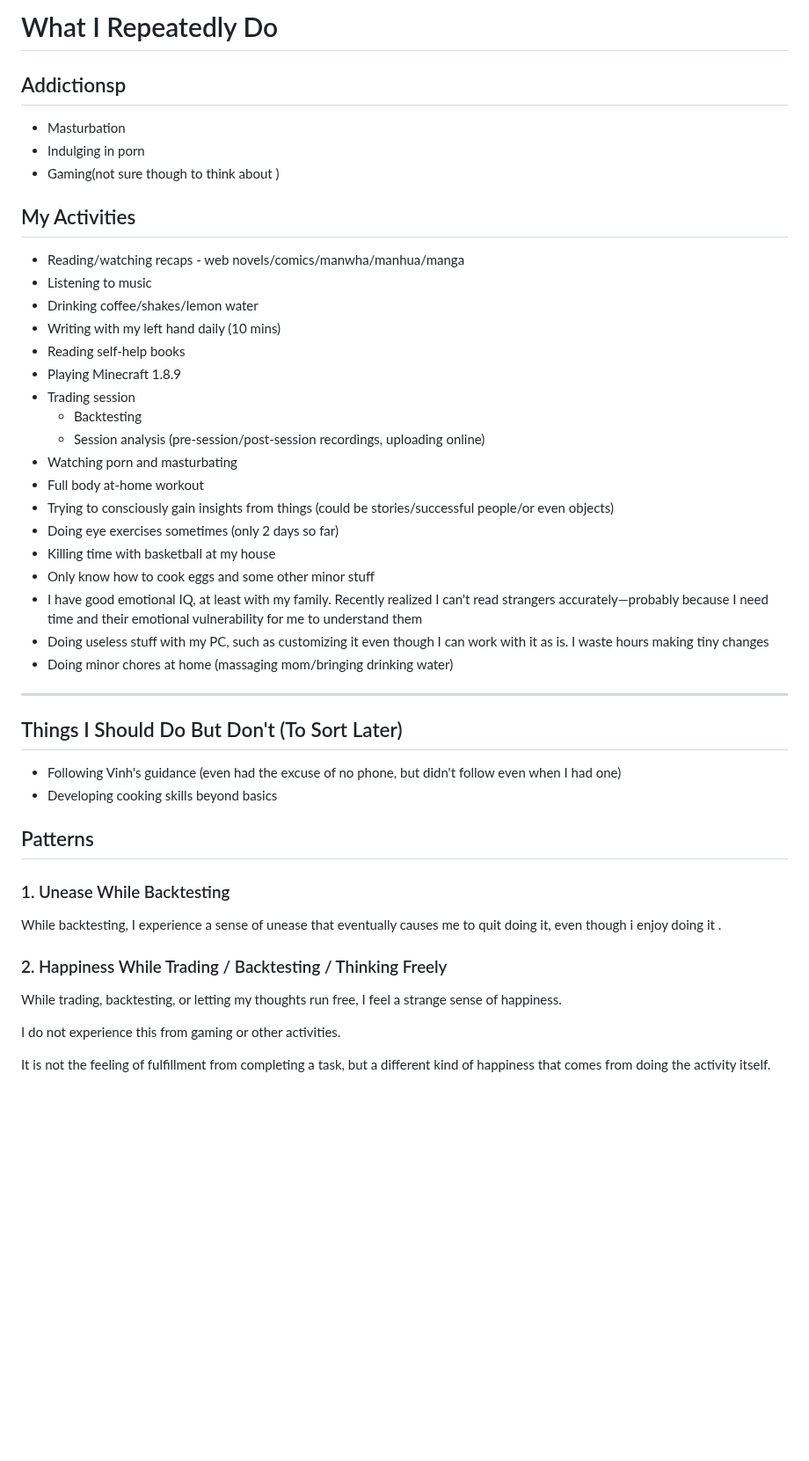
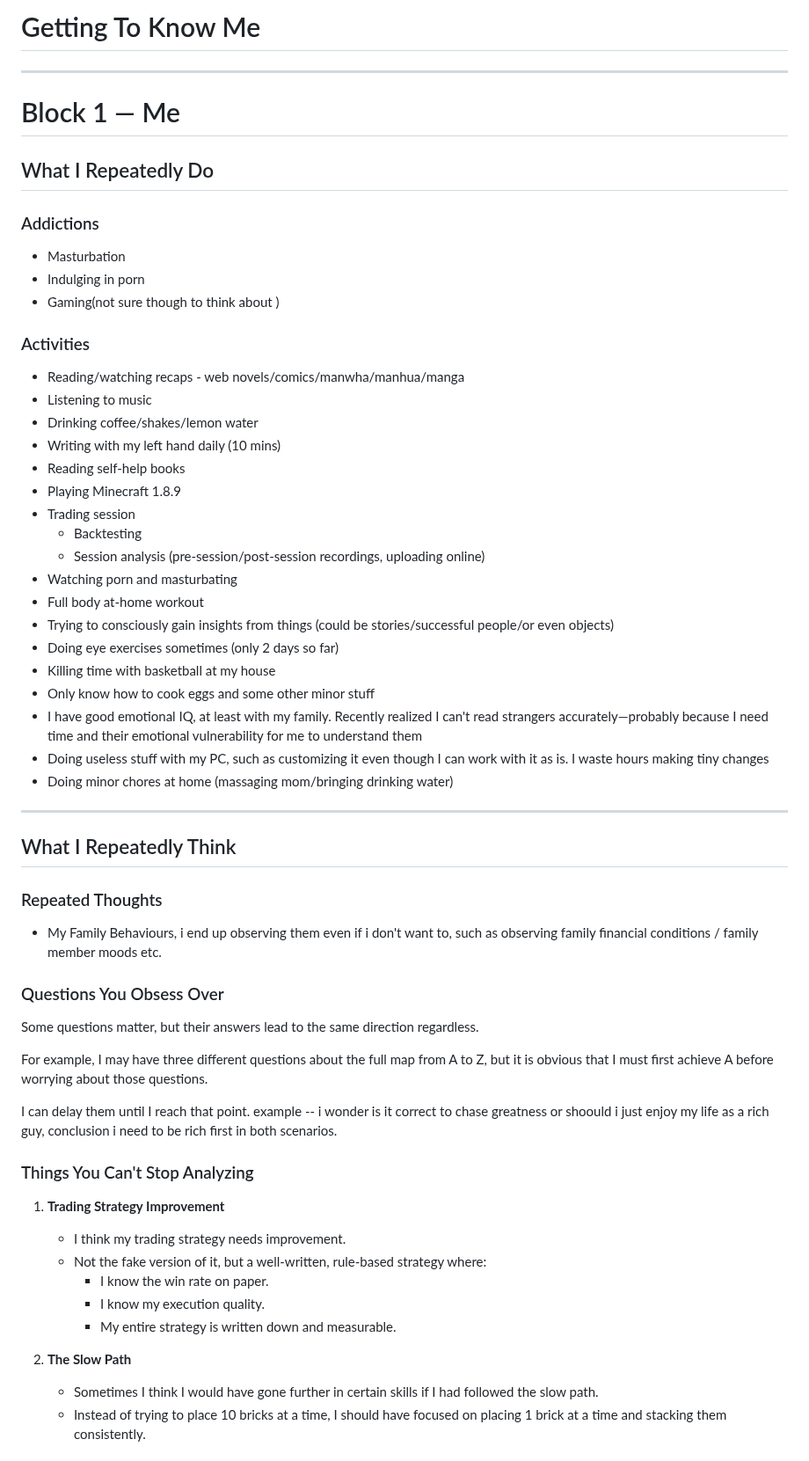
Before and after one commit to Skyler-Asher/Vault_of_Wisdom, a Markdown page: Mentors/Mine/Getting to know.md, the part around one of its changes. Shown at 88% size. Drawn GitHub-style; blank space fills up the shorter version.

```diff
--- a/Mentors/Mine/Getting to know.md
+++ b/Mentors/Mine/Getting to know.md
@@ -1,12 +1,18 @@
-# What I Repeatedly Do
+# Getting To Know Me
 
-## Addictionsp
+---
 
-* Masturbation
-* Indulging in porn
-* Gaming(not sure though to think about )
+# Block 1 — Me
 
-## My Activities
+## What I Repeatedly Do
+
+### Addictions
+
+- Masturbation
+- Indulging in porn
+- Gaming(not sure though to think about )
+
+### Activities
 
 - Reading/watching recaps - web novels/comics/manwha/manhua/manga
 - Listening to music
@@ -15,8 +21,8 @@
 - Reading self-help books
 - Playing Minecraft 1.8.9
 - Trading session
-  - Backtesting
-  - Session analysis (pre-session/post-session recordings, uploading online)
+    - Backtesting
+    - Session analysis (pre-session/post-session recordings, uploading online)
 - Watching porn and masturbating
 - Full body at-home workout
 - Trying to consciously gain insights from things (could be stories/successful people/or even objects)
@@ -29,20 +35,31 @@
 
 ---
 
-## Things I Should Do But Don't (To Sort Later)
+## What I Repeatedly Think
 
-- Following Vinh's guidance (even had the excuse of no phone, but didn't follow even when I had one)
-- Developing cooking skills beyond basics
+### Repeated Thoughts
 
-## Patterns
+- My Family Behaviours, i end up observing them even if i don't want to, such as observing family financial conditions / family member moods etc.
 
-### 1. Unease While Backtesting
-While backtesting, I experience a sense of unease that eventually causes me to quit doing it, even though i enjoy doing it .
+### Questions You Obsess Over
 
-### 2. Happiness While Trading / Backtesting / Thinking Freely
+Some questions matter, but their answers lead to the same direction regardless.
 
-While trading, backtesting, or letting my thoughts run free, I feel a strange sense of happiness.
+For example, I may have three different questions about the full map from A to Z, but it is obvious that I must first achieve A before worrying about those questions.
 
-I do not experience this from gaming or other activities.
+I can delay them until I reach that point. example -- i wonder is it correct to chase greatness or shoould i just enjoy my life as a rich guy, conclusion i need to be rich first in both scenarios.
 
-It is not the feeling of fulfillment from completing a task, but a different kind of happiness that comes from doing the activity itself.
+### Things You Can't Stop Analyzing
+
+1. **Trading Strategy Improvement**
+
+    - I think my trading strategy needs improvement.
+    - Not the fake version of it, but a well-written, rule-based strategy where:
+        - I know the win rate on paper.
+        - I know my execution quality.
+        - My entire strategy is written down and measurable.
+2. **The Slow Path**
+
+    - Sometimes I think I would have gone further in certain skills if I had followed the slow path.
+    - Instead of trying to place 10 bricks at a time, I should have focused on placing 1 brick at a time and stacking them consistently.
+
```
Also changed, not shown: other parts of Mentors/Mine/Getting to know.md (+131 -102 lines).
